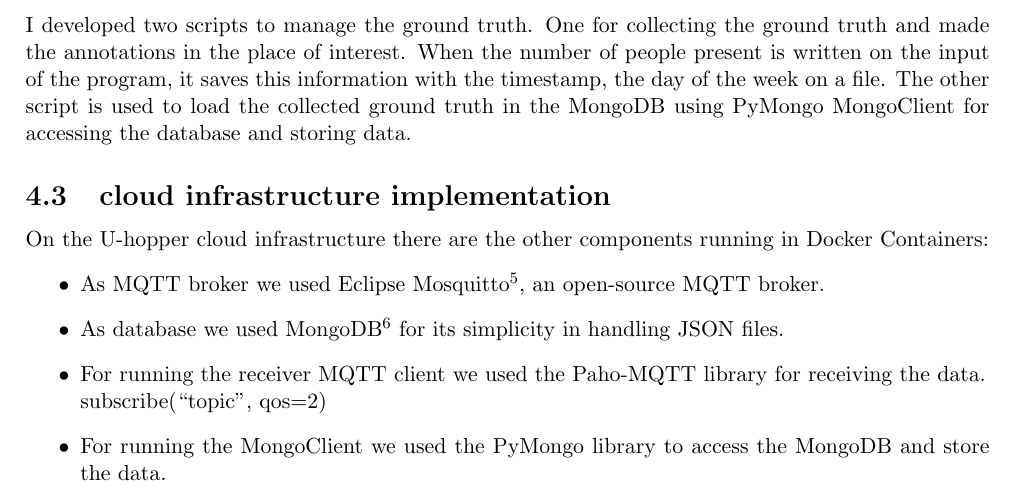
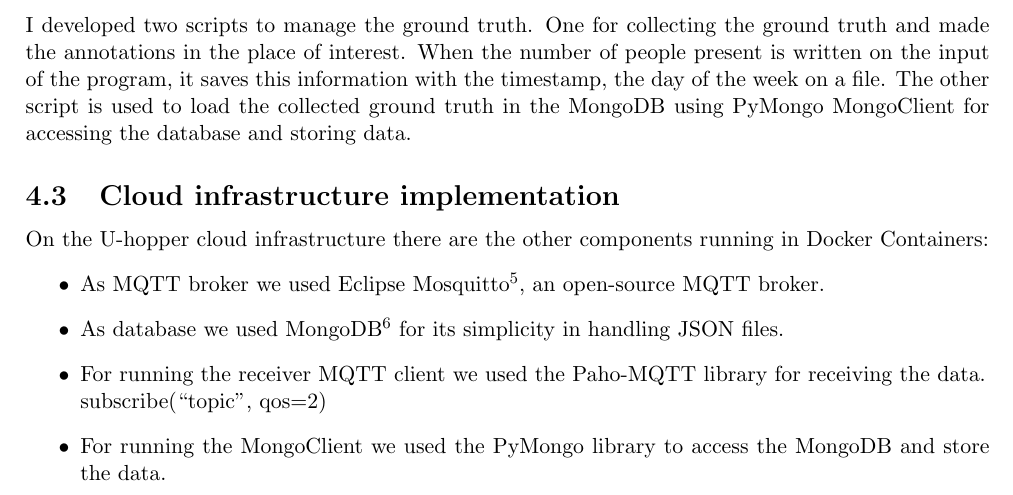
Before and after one commit to samuelbortolin/BachelorThesis, a LaTeX thesis (Bortolin_Samuel_thesis_20.tex, which reads implementation.tex): part of page 25 of 36, cut so that both start at the same text. Compiled offline with pdfLaTeX.

Commit message:
test pres

```diff
--- a/implementation.tex
+++ b/implementation.tex
@@ -37,7 +37,7 @@ I developed two scripts to manage the ground truth. One for collecting the groun
 The other script is used to load the collected ground truth in the MongoDB using PyMongo MongoClient for accessing the database and storing data.
 
 
-\section{cloud infrastructure implementation}
+\section{Cloud infrastructure implementation}
 \label{sec:cloudinfrastructure}
 \vspace{0.2 cm}
 
```
Also changed, not shown: Bortolin_Samuel_thesis_20.pdf.
